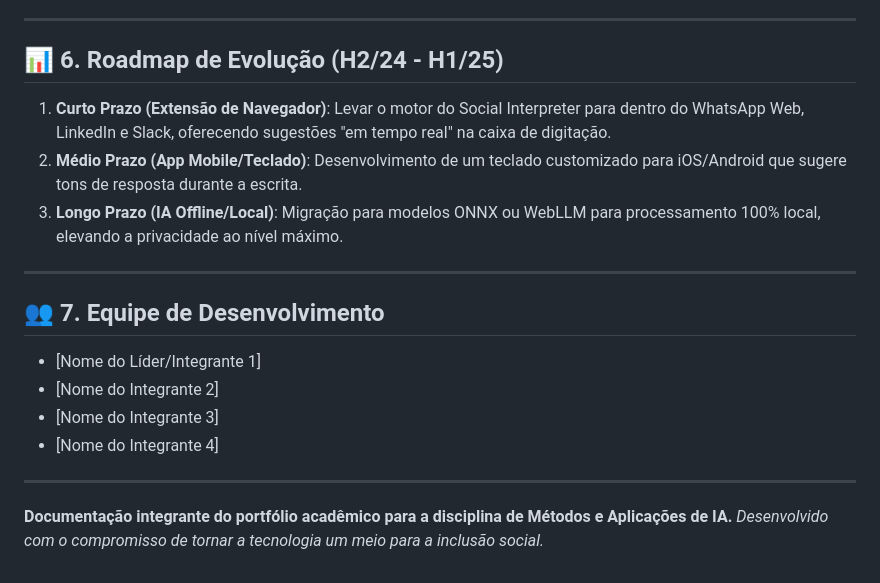
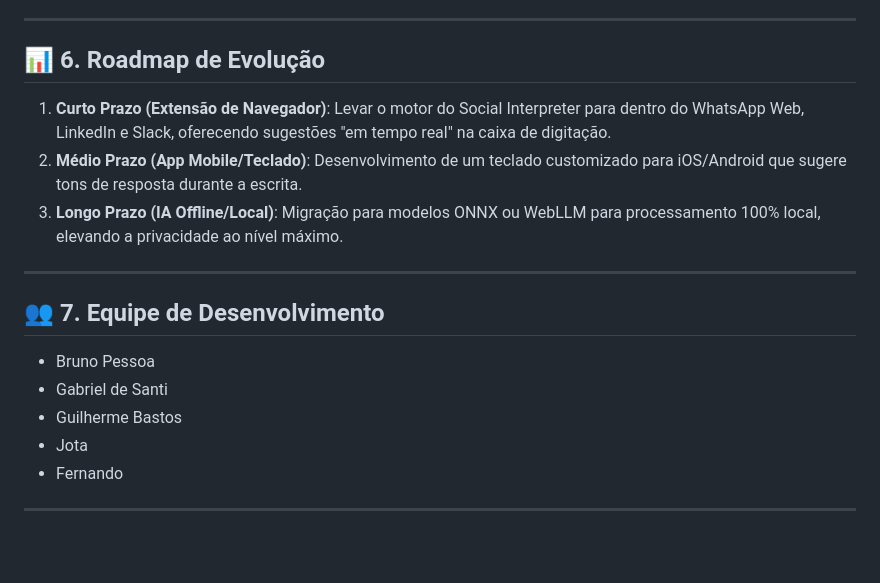
Before and after one commit to brnpessoa14/social-interpreter, a Markdown page: README.md, the part around the change. Drawn GitHub-style; blank space fills up the shorter version.

```diff
--- a/README.md
+++ b/README.md
@@ -87,7 +87,7 @@ Enquanto o ChatGPT é uma ferramenta generalista, o **Social Interpreter** é fo
 
 ---
 
-## 📊 6. Roadmap de Evolução (H2/24 - H1/25)
+## 📊 6. Roadmap de Evolução
 
 1.  **Curto Prazo (Extensão de Navegador)**: Levar o motor do Social Interpreter para dentro do WhatsApp Web, LinkedIn e Slack, oferecendo sugestões "em tempo real" na caixa de digitação.
 2.  **Médio Prazo (App Mobile/Teclado)**: Desenvolvimento de um teclado customizado para iOS/Android que sugere tons de resposta durante a escrita.
@@ -96,11 +96,10 @@ Enquanto o ChatGPT é uma ferramenta generalista, o **Social Interpreter** é fo
 ---
 
 ## 👥 7. Equipe de Desenvolvimento
-*   [Nome do Líder/Integrante 1]
-*   [Nome do Integrante 2]
-*   [Nome do Integrante 3]
-*   [Nome do Integrante 4]
+*   Bruno Pessoa
+*   Gabriel de Santi
+*   Guilherme Bastos
+*   Jota
+*   Fernando
 
 ---
-**Documentação integrante do portfólio acadêmico para a disciplina de Métodos e Aplicações de IA.**
-*Desenvolvido com o compromisso de tornar a tecnologia um meio para a inclusão social.*
```
